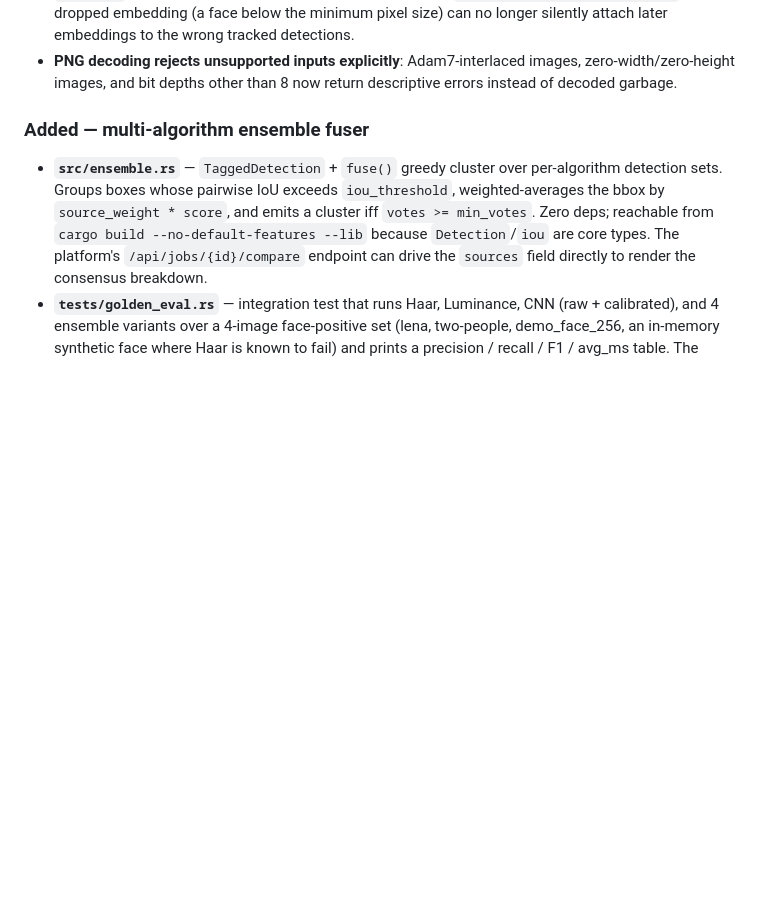
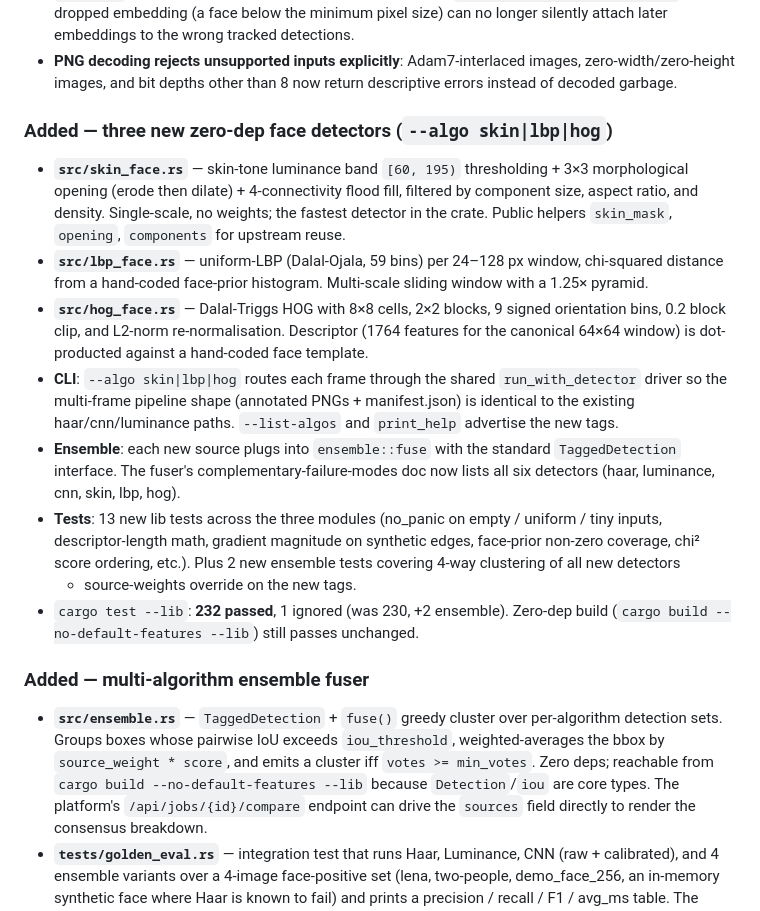
Before and after one commit to hamr-hub/rs-face, a Markdown page: CHANGELOG.md, the part around the change. Drawn GitHub-style; blank space fills up the shorter version.

Commit message:
docs(algos): document skin, lbp, hog in CHANGELOG, INDEX, algorithms
Unreleased [Added] bullet listing the three new detectors with
one-line each, the CLI routing, the ensemble integration, and the
test count delta. Picker matrix row pointing at
`--algo skin|lbp|hog` for the orthogonal-recall-floor case, and
per-detector entries in the Detection algorithm matrix.

INDEX.md 'Detection (zero-dep)' section gains a row per new
module pointing at the module-level `//!` block.

```diff
--- a/CHANGELOG.md
+++ b/CHANGELOG.md
@@ -49,6 +49,40 @@ and this project adheres to [Semantic Versioning](https://semver.org/spec/v2.0.0
   images, zero-width/zero-height images, and bit depths other than 8 now
   return descriptive errors instead of decoded garbage.
 
+### Added — three new zero-dep face detectors (`--algo skin|lbp|hog`)
+- **`src/skin_face.rs`** — skin-tone luminance band `[60, 195)`
+  thresholding + 3×3 morphological opening (erode then dilate) +
+  4-connectivity flood fill, filtered by component size, aspect
+  ratio, and density. Single-scale, no weights; the fastest
+  detector in the crate. Public helpers `skin_mask`, `opening`,
+  `components` for upstream reuse.
+- **`src/lbp_face.rs`** — uniform-LBP (Dalal-Ojala, 59 bins) per
+  24–128 px window, chi-squared distance from a hand-coded
+  face-prior histogram. Multi-scale sliding window with a 1.25×
+  pyramid.
+- **`src/hog_face.rs`** — Dalal-Triggs HOG with 8×8 cells, 2×2
+  blocks, 9 signed orientation bins, 0.2 block clip, and L2-norm
+  re-normalisation. Descriptor (1764 features for the canonical
+  64×64 window) is dot-producted against a hand-coded face
+  template.
+- **CLI**: `--algo skin|lbp|hog` routes each frame through the
+  shared `run_with_detector` driver so the multi-frame pipeline
+  shape (annotated PNGs + manifest.json) is identical to the
+  existing haar/cnn/luminance paths. `--list-algos` and
+  `print_help` advertise the new tags.
+- **Ensemble**: each new source plugs into `ensemble::fuse` with
+  the standard `TaggedDetection` interface. The fuser's
+  complementary-failure-modes doc now lists all six detectors
+  (haar, luminance, cnn, skin, lbp, hog).
+- **Tests**: 13 new lib tests across the three modules
+  (no_panic on empty / uniform / tiny inputs, descriptor-length
+  math, gradient magnitude on synthetic edges, face-prior
+  non-zero coverage, chi² score ordering, etc.). Plus 2 new
+  ensemble tests covering 4-way clustering of all new detectors
+  + source-weights override on the new tags.
+- `cargo test --lib`: **232 passed**, 1 ignored (was 230, +2
+  ensemble). Zero-dep build (`cargo build --no-default-features
+  --lib`) still passes unchanged.
 
 ### Added — multi-algorithm ensemble fuser
 - **`src/ensemble.rs`** — `TaggedDetection` + `fuse()` greedy cluster
```
Also changed, not shown: docs/INDEX.md (+3 -0 lines), docs/algorithms.md (+4 -0 lines).
